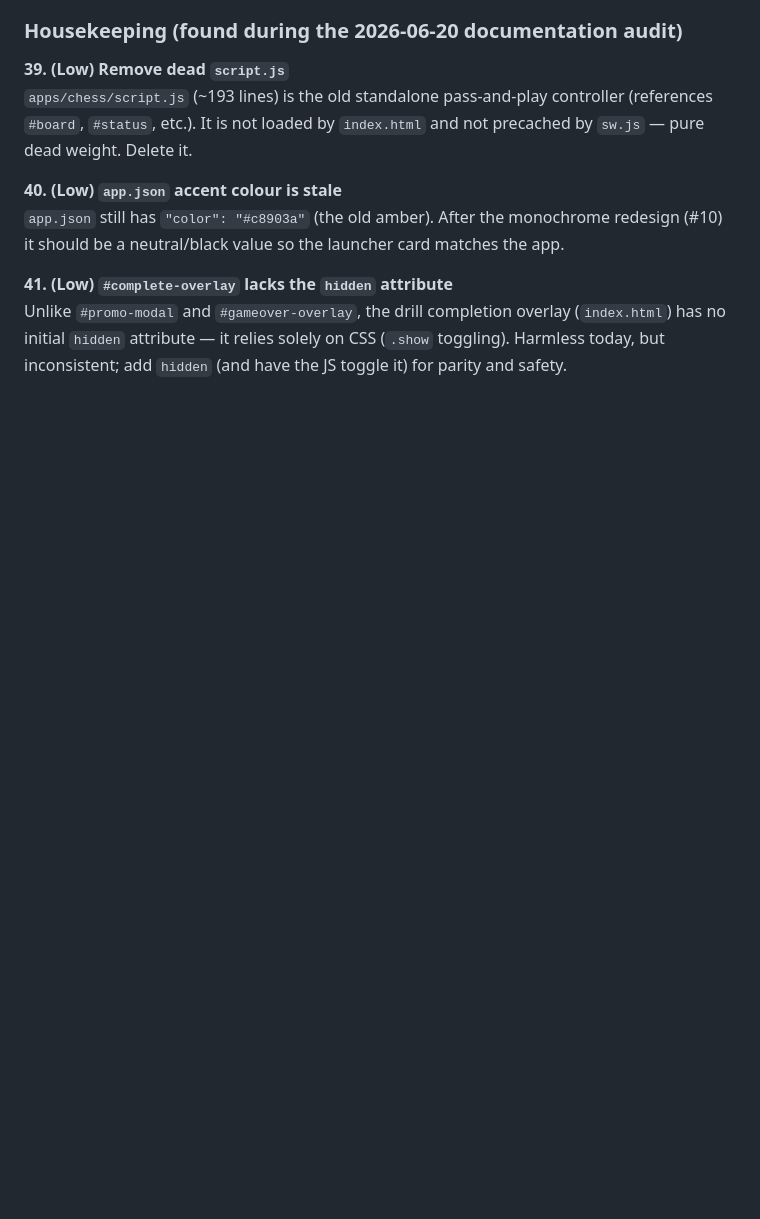
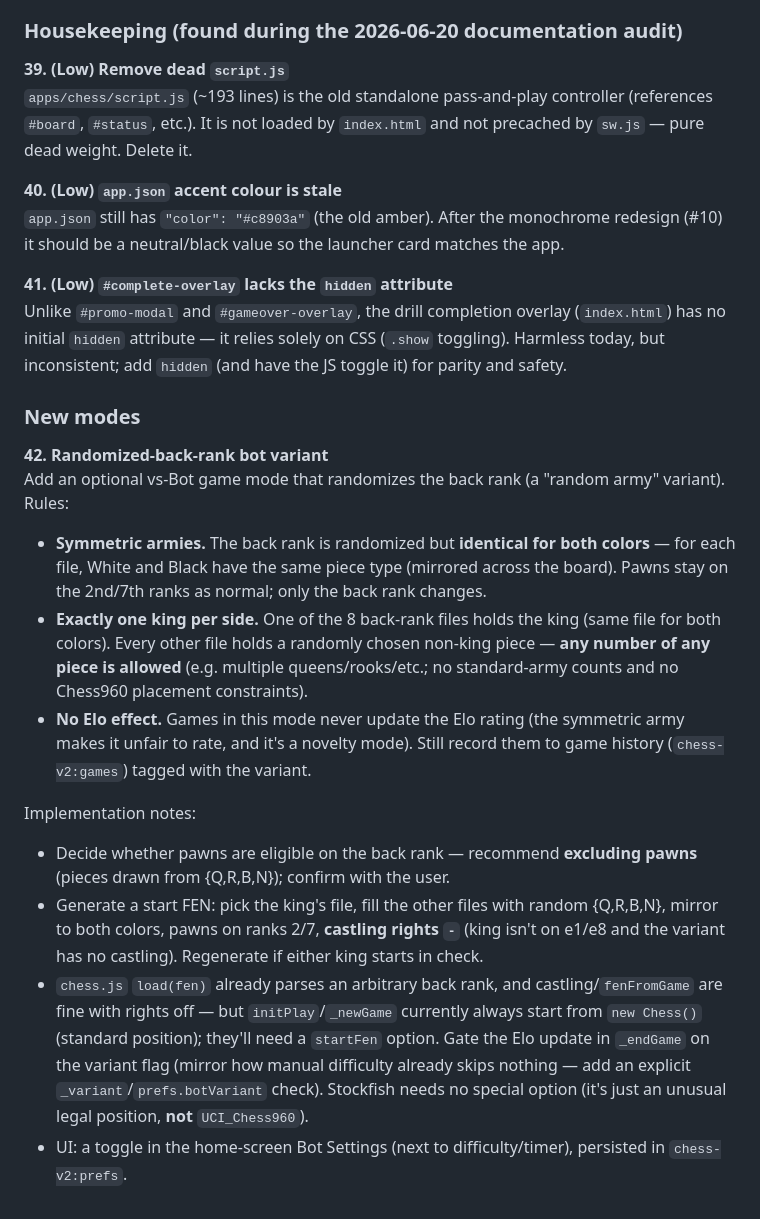
Before and after one commit to wallowspithier34/web-apps, a Markdown page: apps/chess/DESIGN.md, the part around the change. Drawn GitHub-style; blank space fills up the shorter version.

Commit message:
Chess DESIGN.md: add backlog #42 (randomized-back-rank bot variant)
Symmetric random back rank for both colours, exactly one king each, any
number of any other piece, no Elo effect. Includes implementation notes
(start-FEN generation, castling off, startFen option, variant flag).

Co-Authored-By: Claude Opus 4.8 <noreply@anthropic.com>

```diff
--- a/apps/chess/DESIGN.md
+++ b/apps/chess/DESIGN.md
@@ -582,3 +582,17 @@ User-reported: the board's square shading looks inconsistent after moves. **Corr
 
 **41. (Low) `#complete-overlay` lacks the `hidden` attribute**
 Unlike `#promo-modal` and `#gameover-overlay`, the drill completion overlay (`index.html`) has no initial `hidden` attribute — it relies solely on CSS (`.show` toggling). Harmless today, but inconsistent; add `hidden` (and have the JS toggle it) for parity and safety.
+
+### New modes
+
+**42. Randomized-back-rank bot variant**
+Add an optional vs-Bot game mode that randomizes the back rank (a "random army" variant). Rules:
+- **Symmetric armies.** The back rank is randomized but **identical for both colors** — for each file, White and Black have the same piece type (mirrored across the board). Pawns stay on the 2nd/7th ranks as normal; only the back rank changes.
+- **Exactly one king per side.** One of the 8 back-rank files holds the king (same file for both colors). Every other file holds a randomly chosen non-king piece — **any number of any piece is allowed** (e.g. multiple queens/rooks/etc.; no standard-army counts and no Chess960 placement constraints).
+- **No Elo effect.** Games in this mode never update the Elo rating (the symmetric army makes it unfair to rate, and it's a novelty mode). Still record them to game history (`chess-v2:games`) tagged with the variant.
+
+Implementation notes:
+- Decide whether pawns are eligible on the back rank — recommend **excluding pawns** (pieces drawn from {Q,R,B,N}); confirm with the user.
+- Generate a start FEN: pick the king's file, fill the other files with random {Q,R,B,N}, mirror to both colors, pawns on ranks 2/7, **castling rights `-`** (king isn't on e1/e8 and the variant has no castling). Regenerate if either king starts in check.
+- `chess.js` `load(fen)` already parses an arbitrary back rank, and castling/`fenFromGame` are fine with rights off — but `initPlay`/`_newGame` currently always start from `new Chess()` (standard position); they'll need a `startFen` option. Gate the Elo update in `_endGame` on the variant flag (mirror how manual difficulty already skips nothing — add an explicit `_variant`/`prefs.botVariant` check). Stockfish needs no special option (it's just an unusual legal position, **not** `UCI_Chess960`).
+- UI: a toggle in the home-screen Bot Settings (next to difficulty/timer), persisted in `chess-v2:prefs`.
```
